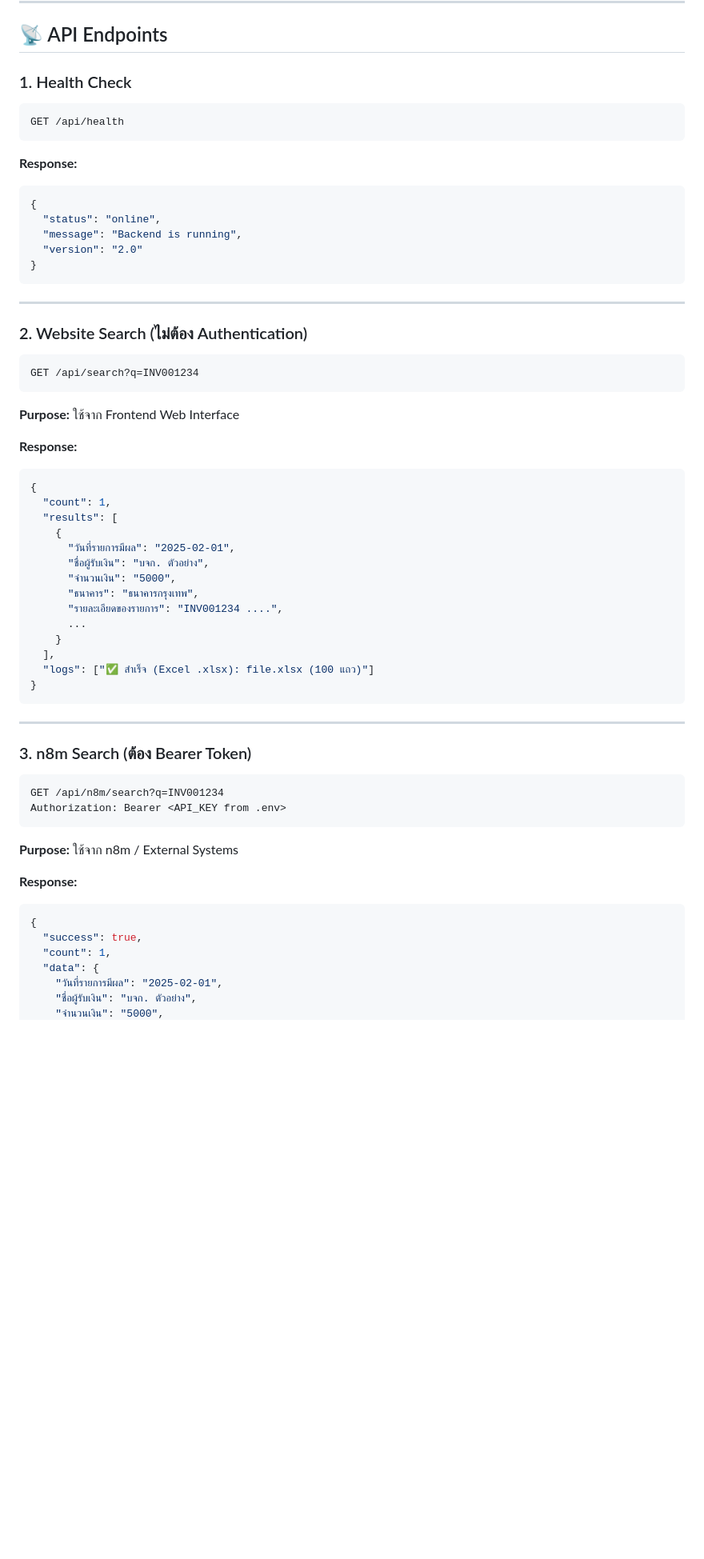
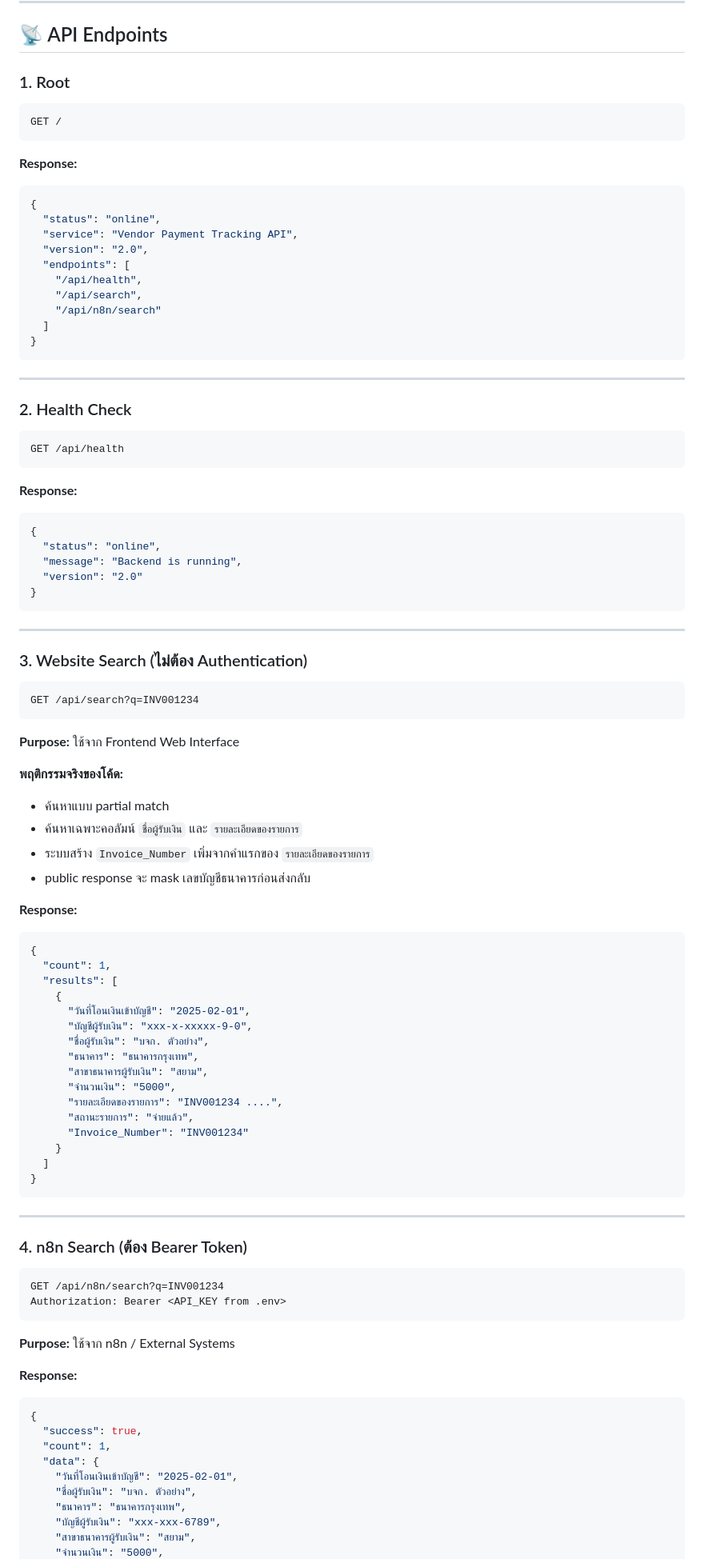
Before and after one commit to it-oar-chula/AMD-VendorPaymentTracking-Vercel, a Markdown page: README.md, the part around one of its changes. Shown at 80% size. Rendered like a GitHub page; blank space fills up the shorter version.

````diff
--- a/README.md
+++ b/README.md
@@ -151,7 +157,29 @@ Invoke-WebRequest -Uri http://localhost:8000/api/health -UseBasicParsing | Selec
 
 ## 📡 API Endpoints
 
-### 1. Health Check
+### 1. Root
+
+```
+GET /
+```
+
+**Response:**
+```json
+{
+  "status": "online",
+  "service": "Vendor Payment Tracking API",
+  "version": "2.0",
+  "endpoints": [
+    "/api/health",
+    "/api/search",
+    "/api/n8n/search"
+  ]
+}
+```
+
+---
+
+### 2. Health Check
 
 ```
 GET /api/health
@@ -168,7 +196,7 @@ GET /api/health
 
 ---
 
-### 2. Website Search (ไม่ต้อง Authentication)
+### 3. Website Search (ไม่ต้อง Authentication)
 
 ```
 GET /api/search?q=INV001234
@@ -176,34 +204,42 @@ GET /api/search?q=INV001234
 
 **Purpose:** ใช้จาก Frontend Web Interface
 
+**พฤติกรรมจริงของโค้ด:**
+- ค้นหาแบบ partial match
+- ค้นหาเฉพาะคอลัมน์ `ชื่อผู้รับเงิน` และ `รายละเอียดของรายการ`
+- ระบบสร้าง `Invoice_Number` เพิ่มจากคำแรกของ `รายละเอียดของรายการ`
+- public response จะ mask เลขบัญชีธนาคารก่อนส่งกลับ
+
 **Response:**
 ```json
 {
   "count": 1,
   "results": [
     {
-      "วันที่รายการมีผล": "2025-02-01",
+      "วันที่โอนเงินเข้าบัญชี": "2025-02-01",
+      "บัญชีผู้รับเงิน": "xxx-x-xxxxx-9-0",
       "ชื่อผู้รับเงิน": "บจก. ตัวอย่าง",
+      "ธนาคาร": "ธนาคารกรุงเทพ",
+      "สาขาธนาคารผู้รับเงิน": "สยาม",
       "จำนวนเงิน": "5000",
-      "ธนาคาร": "ธนาคารกรุงเทพ",
       "รายละเอียดของรายการ": "INV001234 ....",
-      ...
+      "สถานะรายการ": "จ่ายแล้ว",
+      "Invoice_Number": "INV001234"
     }
-  ],
-  "logs": ["✅ สำเร็จ (Excel .xlsx): file.xlsx (100 แถว)"]
+  ]
 }
 ```
 
 ---
 
-### 3. n8m Search (ต้อง Bearer Token)
+### 4. n8n Search (ต้อง Bearer Token)
 
 ```
-GET /api/n8m/search?q=INV001234
+GET /api/n8n/search?q=INV001234
 Authorization: Bearer <API_KEY from .env>
 ```
 
-**Purpose:** ใช้จาก n8m / External Systems
+**Purpose:** ใช้จาก n8n / External Systems
 
 **Response:**
 ```json
@@ -211,6 +247,9 @@ Authorization: Bearer <API_KEY from .env>
   "success": true,
   "count": 1,
   "data": {
-    "วันที่รายการมีผล": "2025-02-01",
+    "วันที่โอนเงินเข้าบัญชี": "2025-02-01",
     "ชื่อผู้รับเงิน": "บจก. ตัวอย่าง",
+    "ธนาคาร": "ธนาคารกรุงเทพ",
+    "บัญชีผู้รับเงิน": "xxx-xxx-6789",
+    "สาขาธนาคารผู้รับเงิน": "สยาม",
     "จำนวนเงิน": "5000",
````
Also changed, not shown: other parts of README.md (+39 -26 lines).
